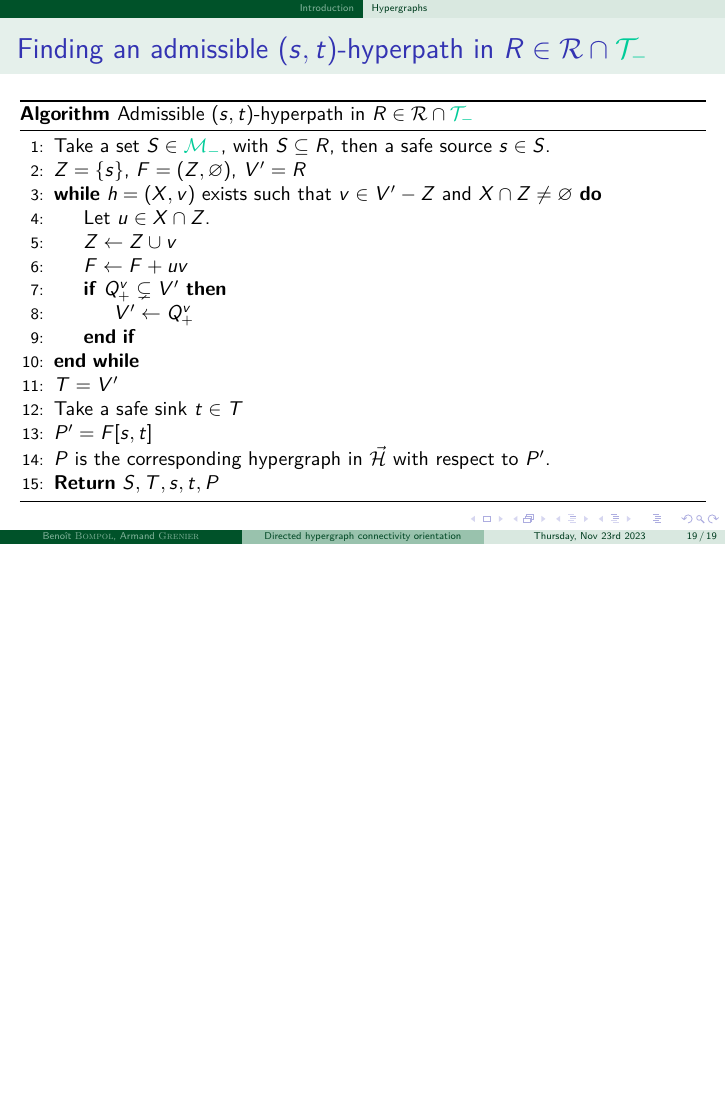
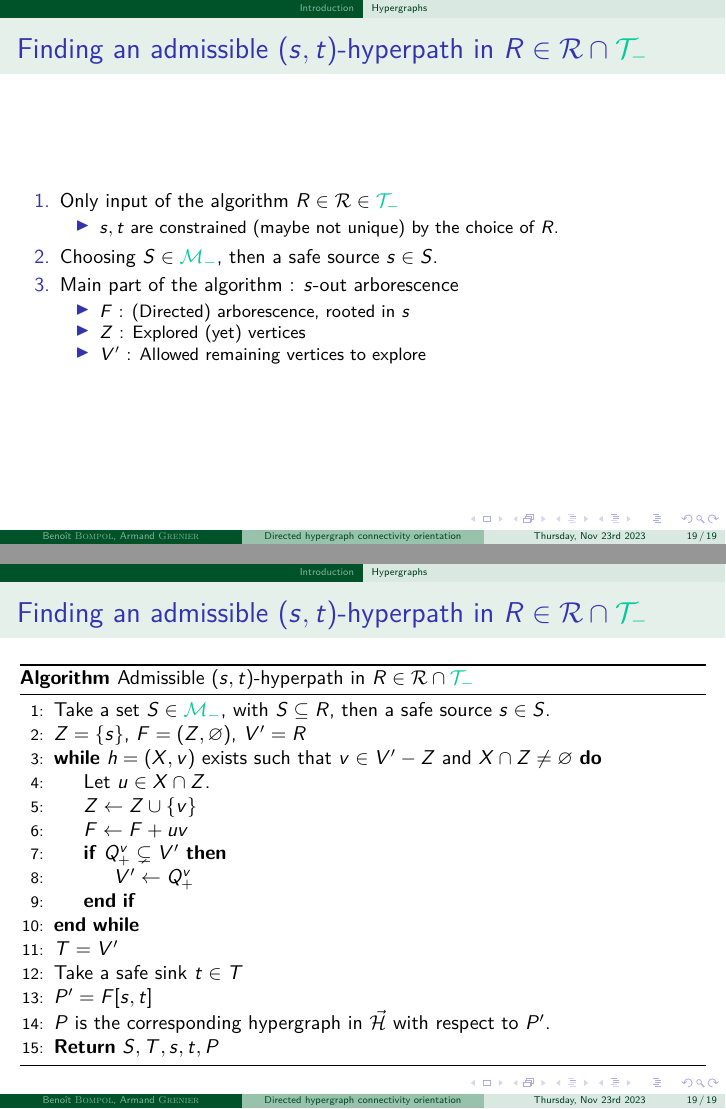
Before and after one commit to BenoitBOMPOL/COGT_Hypergraphs, LaTeX slides (Beamer/cogt_hypergraphs.tex): page 83 of 83 before the commit and pages 89 and 90 of 90 after it, the two joined at a grey line, the shorter picture padded with empty space. The pictures show the PDF file Beamer/cogt_hypergraphs.pdf that the author committed with the source.

Commit message:
add_slide : admissible hyperpath

```diff
--- a/Beamer/cogt_hypergraphs.tex
+++ b/Beamer/cogt_hypergraphs.tex
@@ -1101,6 +1101,21 @@
 	\end{frame}
 
 	\begin{frame}[fragile]{Finding an admissible $(s, t)$-hyperpath in $R\in\mathcal{R}\cap{\color{caribbeangreen}\mathcal{T}_{-}}$}
+		\only<-7>{
+			\begin{itemize}[<+->]
+				\item[1.] Only input of the algorithm $R\in\mathcal{R}\in{\color{caribbeangreen}\mathcal{T}_{-}}${\begin{itemize}
+					\item $s, t$ are constrained (maybe not unique) by the choice of $R$.
+				\end{itemize}}
+
+				\item[2.] Choosing $S\in{\color{caribbeangreen}\mathcal{M}_{-}}$, then a safe source $s\in S$.
+				\item[3.] Main part of the algorithm : $s$-out arborescence{\begin{itemize}
+					\item $F$ : (Directed) arborescence, rooted in $s$
+					\item $Z$ : Explored (yet) vertices
+					\item $V'$ : Allowed remaining vertices to explore
+				\end{itemize}}
+			\end{itemize}
+		}
+		\only<8->{
 			\begin{algorithm}[H]
 				\begin{algorithmic}[1]
 					\caption{Admissible $(s, t)$-hyperpath in $R\in\mathcal{R}\cap{\color{caribbeangreen}\mathcal{T}_{-}}$}
@@ -1108,7 +1123,7 @@
 					\State{$Z = \{s\}$, $F = (Z, \varnothing)$, $V' = R$}
 					\While{$h = (X, v)$ exists such that $v\in V' - Z$ and $X\cap Z\not=\varnothing$}
 						\State Let $u\in X\cap{Z}$.
-					\State $Z \leftarrow Z\cup{v}$
+						\State $Z \leftarrow Z\cup\{v\}$
 						\State $F \leftarrow F + uv$
 						\If{$Q^{v}_{+}\subsetneq V'$}
 							\State $V' \leftarrow Q^{v}_{+}$
```
Also changed, not shown: Beamer/cogt_hypergraphs.pdf, Beamer/cogt_hypergraphs.tex (3 more changed lines), 4 other files. Lines whose indentation alone changed are shown as unchanged.
